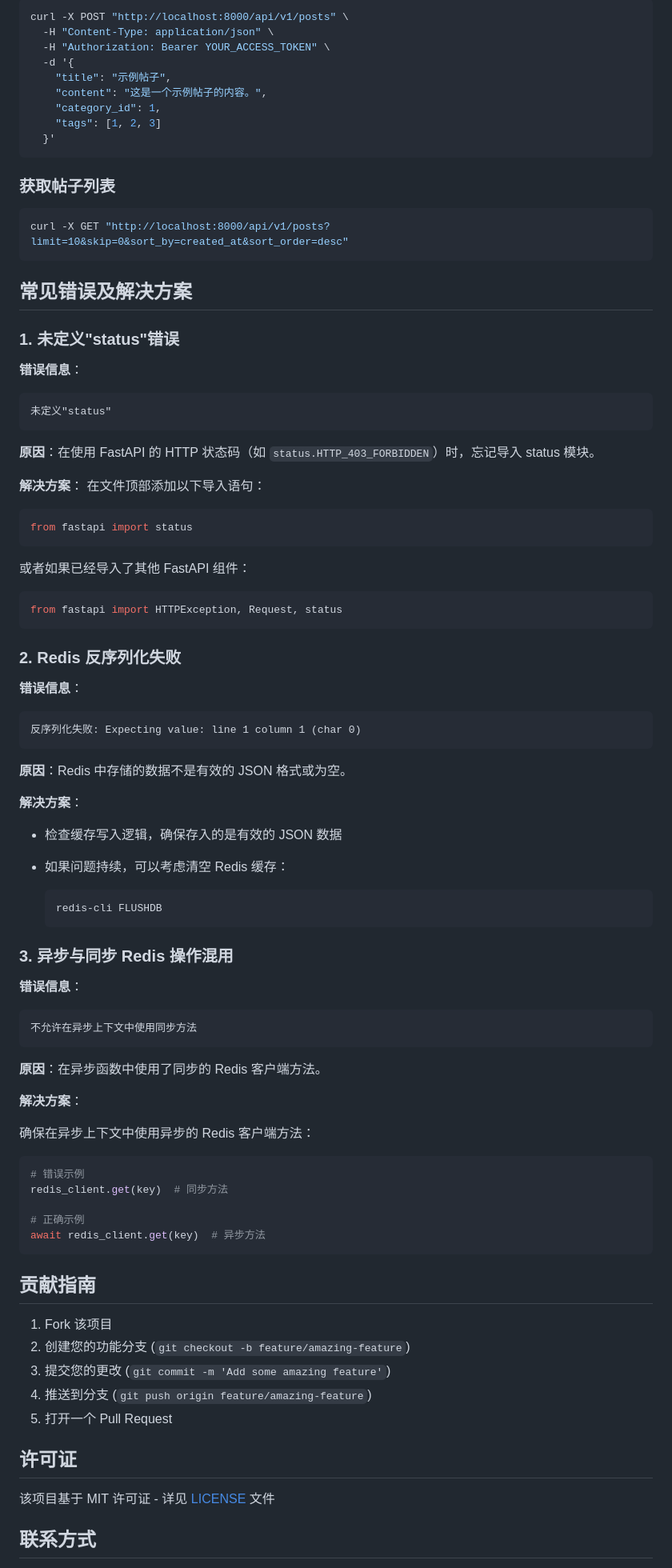
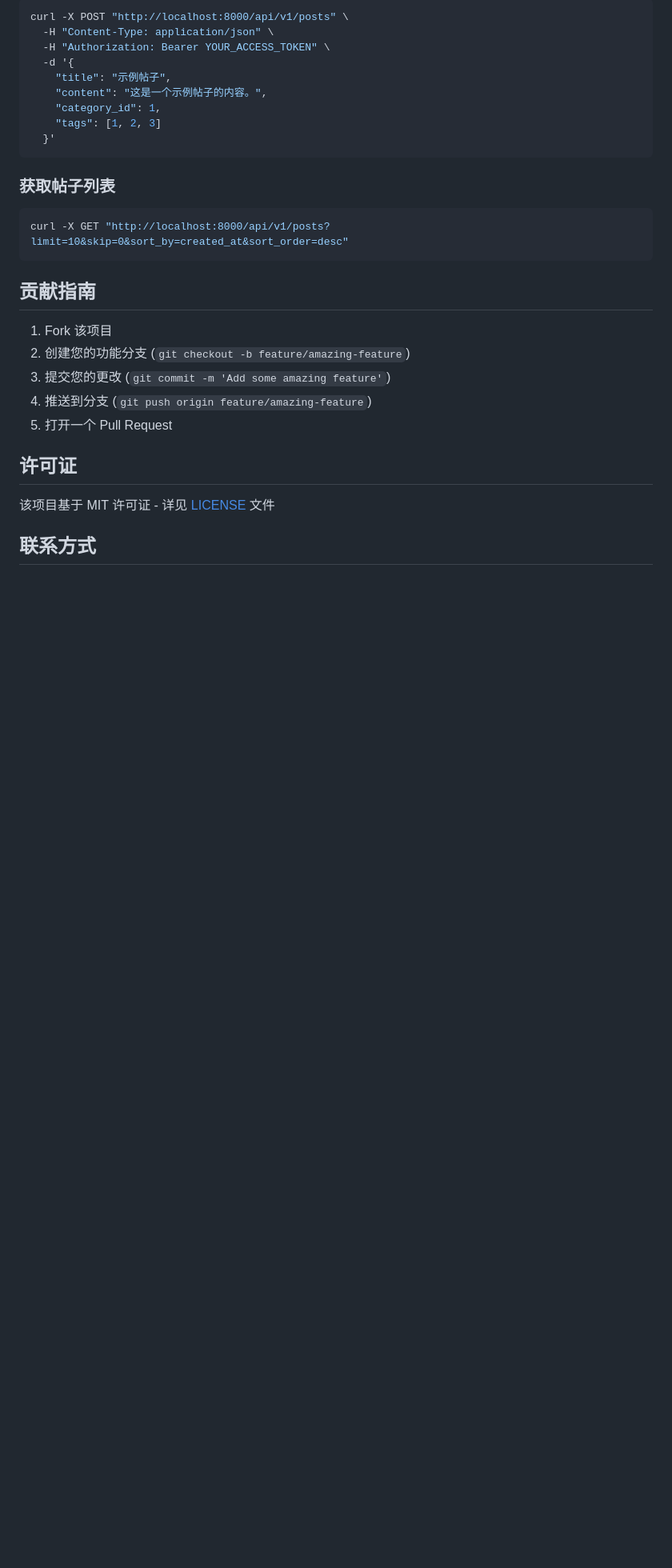
Before and after one commit to aaaisan/Favum, a Markdown page: backend/README.md, the part around the change printed below. Shown: that part at 80% size. GitHub-like rendering; blank space fills up the shorter version.

Commit message:
修正README.md

````diff
--- a/backend/README.md
+++ b/backend/README.md
@@ -376,72 +377,6 @@ curl -X POST "http://localhost:8000/api/v1/posts" \
 curl -X GET "http://localhost:8000/api/v1/posts?limit=10&skip=0&sort_by=created_at&sort_order=desc"
 ```
 
-## 常见错误及解决方案
-
-### 1. 未定义"status"错误
-
-**错误信息**：
-
-```
-未定义"status"
-```
-
-**原因**：在使用 FastAPI 的 HTTP 状态码（如 `status.HTTP_403_FORBIDDEN`）时，忘记导入 status 模块。
-
-**解决方案**：
-在文件顶部添加以下导入语句：
-
-```python
-from fastapi import status
-```
-
-或者如果已经导入了其他 FastAPI 组件：
-
-```python
-from fastapi import HTTPException, Request, status
-```
-
-### 2. Redis 反序列化失败
-
-**错误信息**：
-
-```
-反序列化失败: Expecting value: line 1 column 1 (char 0)
-```
-
-**原因**：Redis 中存储的数据不是有效的 JSON 格式或为空。
-
-**解决方案**：
-
-- 检查缓存写入逻辑，确保存入的是有效的 JSON 数据
-- 如果问题持续，可以考虑清空 Redis 缓存：
-
-  ```bash
-  redis-cli FLUSHDB
-  ```
-
-### 3. 异步与同步 Redis 操作混用
-
-**错误信息**：
-
-```
-不允许在异步上下文中使用同步方法
-```
-
-**原因**：在异步函数中使用了同步的 Redis 客户端方法。
-
-**解决方案**：
-
-确保在异步上下文中使用异步的 Redis 客户端方法：
-
-```python
-# 错误示例
-redis_client.get(key)  # 同步方法
-
-# 正确示例
-await redis_client.get(key)  # 异步方法
-```
-
 ## 贡献指南
 
 1. Fork 该项目
````
Also changed, not shown: other parts of backend/README.md (+6 -5 lines).
